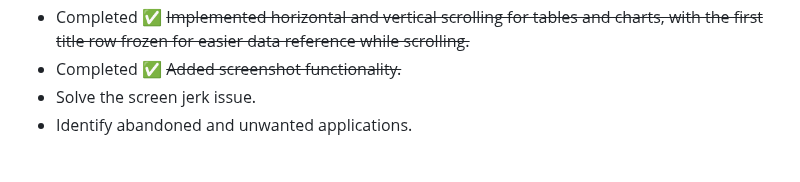
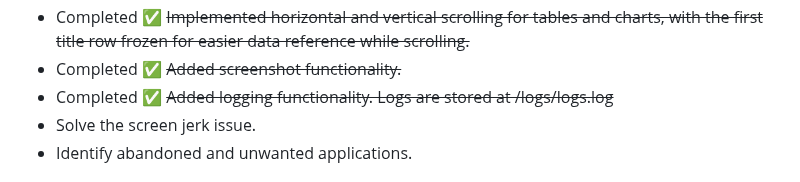
Before and after one commit to iamthefrogy/frogy2.0, a Markdown page: README.md, the part around the change. Drawn GitHub-style.

```diff
--- a/README.md
+++ b/README.md
@@ -127,6 +127,7 @@ Once all factors are tallied, we get a **numeric risk score**. **Higher** means
 - Completed ✅ ~~Added PTR record column to the main table.~~
 - Completed ✅ ~~Implemented horizontal and vertical scrolling for tables and charts, with the first title row frozen for easier data reference while scrolling.~~
 - Completed ✅ ~~Added screenshot functionality.~~
+- Completed ✅ ~~Added logging functionality. Logs are stored at /logs/logs.log~~
 - Solve the screen jerk issue.
 - Identify abandoned and unwanted applications.
 
```
